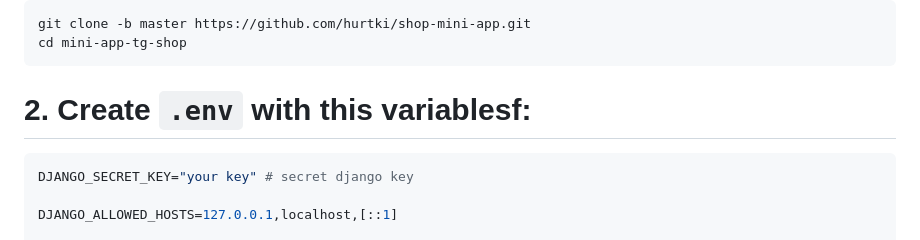
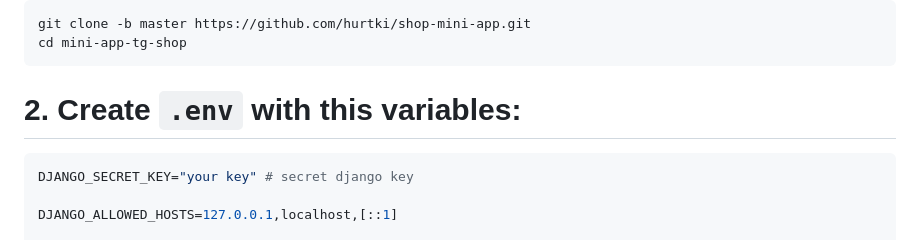
Before and after one commit to hurtki/shop-mini-app, a Markdown page: DEPLOY.md, the part around the change. Drawn GitHub-style.

Commit message:
fix ( typo in DEPLOY.md )

````diff
--- a/DEPLOY.md
+++ b/DEPLOY.md
@@ -5,7 +5,7 @@
    cd mini-app-tg-shop
    ```
 
-# 2. Create `.env` with this variablesf:
+# 2. Create `.env` with this variables:
 
 ``` python
 DJANGO_SECRET_KEY="your key" # secret django key
````
